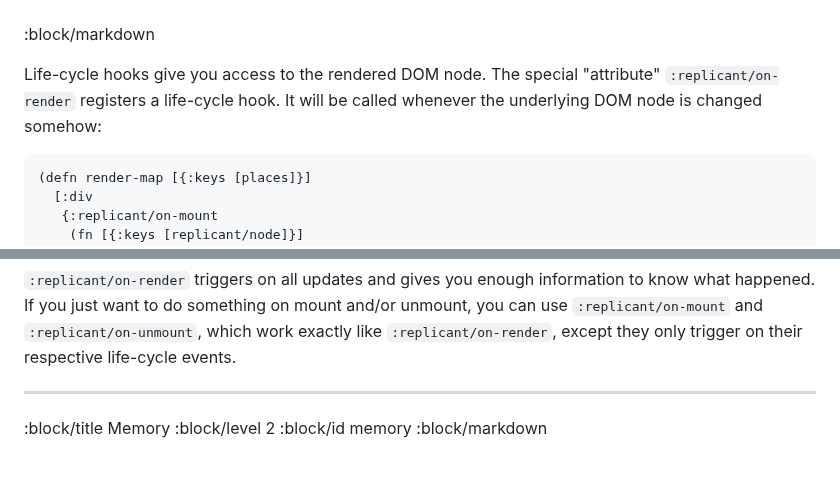
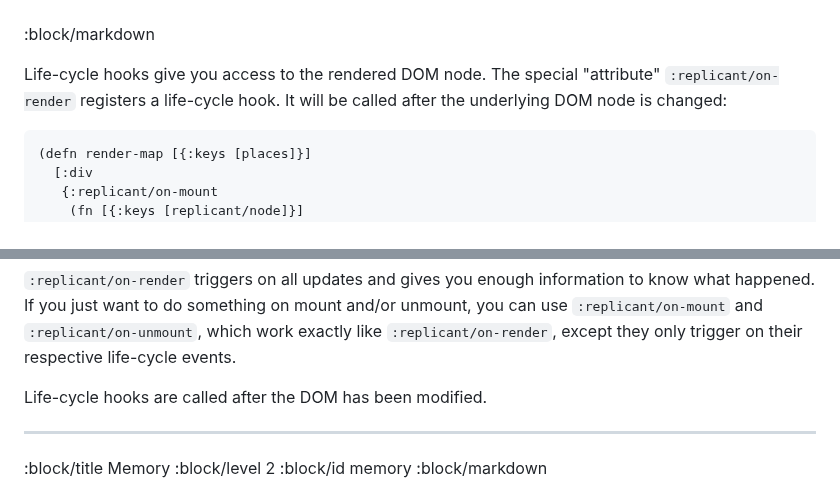
Before and after one commit to cjohansen/replicant-docs, a Markdown page: content/life-cycle-hooks.md, 2 parts joined by grey strips. GitHub-like rendering; blank space fills up the shorter version.

Commit message:
Be specific about when life-cycle hooks are called

````diff
--- a/content/life-cycle-hooks.md
+++ b/content/life-cycle-hooks.md
@@ -9,7 +9,7 @@
 
 Life-cycle hooks give you access to the rendered DOM node. The special
 "attribute" `:replicant/on-render` registers a life-cycle hook. It will be
-called whenever the underlying DOM node is changed somehow:
+called after the underlying DOM node is changed:
 
 ```clj
 (defn render-map [{:keys [places]}]
@@ -39,6 +39,8 @@ to know what happened. If you just want to do something on mount and/or unmount,
 you can use `:replicant/on-mount` and `:replicant/on-unmount`, which work
 exactly like `:replicant/on-render`, except they only trigger on their
 respective life-cycle events.
+
+Life-cycle hooks are called after the DOM has been modified.
 
 --------------------------------------------------------------------------------
 :block/title Memory
````
